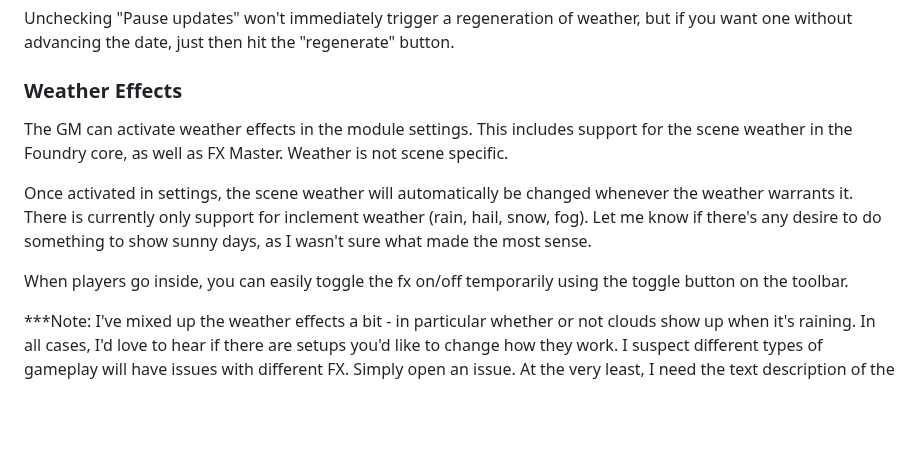
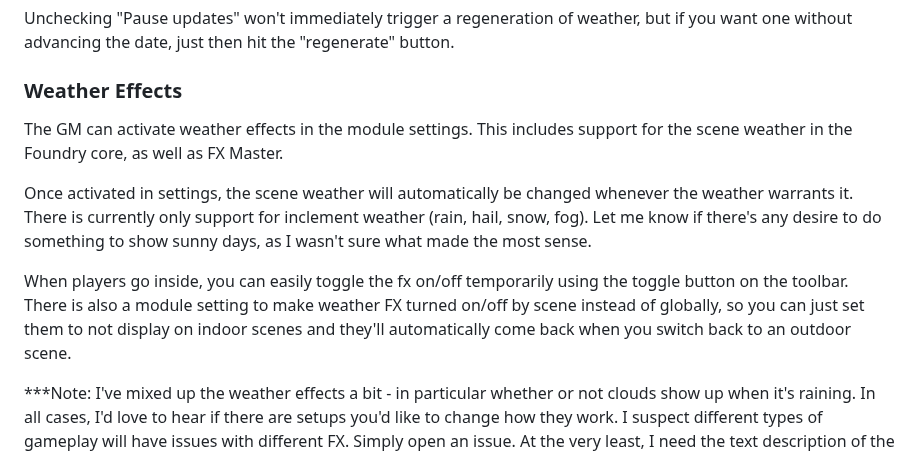
Before and after one commit to dovrosenberg/foundry-simple-weather, a Markdown page: README.md, the part around the change. Rendered like a GitHub page; blank space fills up the shorter version.

```diff
--- a/README.md
+++ b/README.md
@@ -59,11 +59,11 @@ Sometimes you might want to specify the exact weather that you need, rather than
 Unchecking "Pause updates" won't immediately trigger a regeneration of weather, but if you want one without advancing the date, just then hit the "regenerate" button.
 
 ### Weather Effects
-The GM can activate weather effects in the module settings.  This includes support for the scene weather in the Foundry core, as well as FX Master.  Weather is not scene specific.
+The GM can activate weather effects in the module settings.  This includes support for the scene weather in the Foundry core, as well as FX Master.
 
 Once activated in settings, the scene weather will automatically be changed whenever the weather warrants it.  There is currently only support for inclement weather (rain, hail, snow, fog).  Let me know if there's any desire to do something to show sunny days, as I wasn't sure what made the most sense.
 
-When players go inside, you can easily toggle the fx on/off temporarily using the toggle button on the toolbar.
+When players go inside, you can easily toggle the fx on/off temporarily using the toggle button on the toolbar.  There is also a module setting to make weather FX turned on/off by scene instead of globally, so you can just set them to not display on indoor scenes and they'll automatically come back when you switch back to an outdoor scene.
 
 ***Note: I've mixed up the weather effects a bit - in particular whether or not clouds show up when it's raining.  In all cases, I'd love to hear if there are setups you'd like to change how they work.  I suspect different types of gameplay will have issues with different FX.  Simply open an issue.  At the very least, I need the text description of the weather at issue.  Preferably, the biome, climate and/or humidity as well.  Whatever you have. A description of the type of scene would be helpful, too (battle map, theater of the mind image, etc.) ***
 
```
